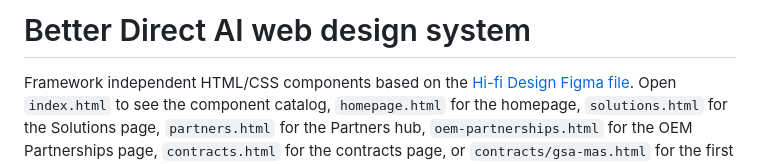
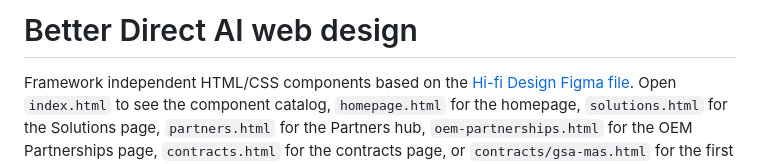
Before and after one commit to IreneKuoAZ/bd-website-redesign, a Markdown page: README.md, the part around the change. GitHub-like rendering.

Commit message:
Revise README title and content structure
Updated the project title and improved the README content for clarity.

```diff
--- a/README.md
+++ b/README.md
@@ -1,4 +1,4 @@
-# Better Direct AI web design system
+# Better Direct AI web design
 
 Framework independent HTML/CSS components based on the [Hi-fi Design Figma file](https://www.figma.com/design/H43cNIVqz8JrhW0FJhMjCX/Hi-fi-Design--Copy-). Open `index.html` to see the component catalog, `homepage.html` for the homepage, `solutions.html` for the Solutions page, `partners.html` for the Partners hub, `oem-partnerships.html` for the OEM Partnerships page, `contracts.html` for the contracts page, or `contracts/gsa-mas.html` for the first contract detail page.
 
```
